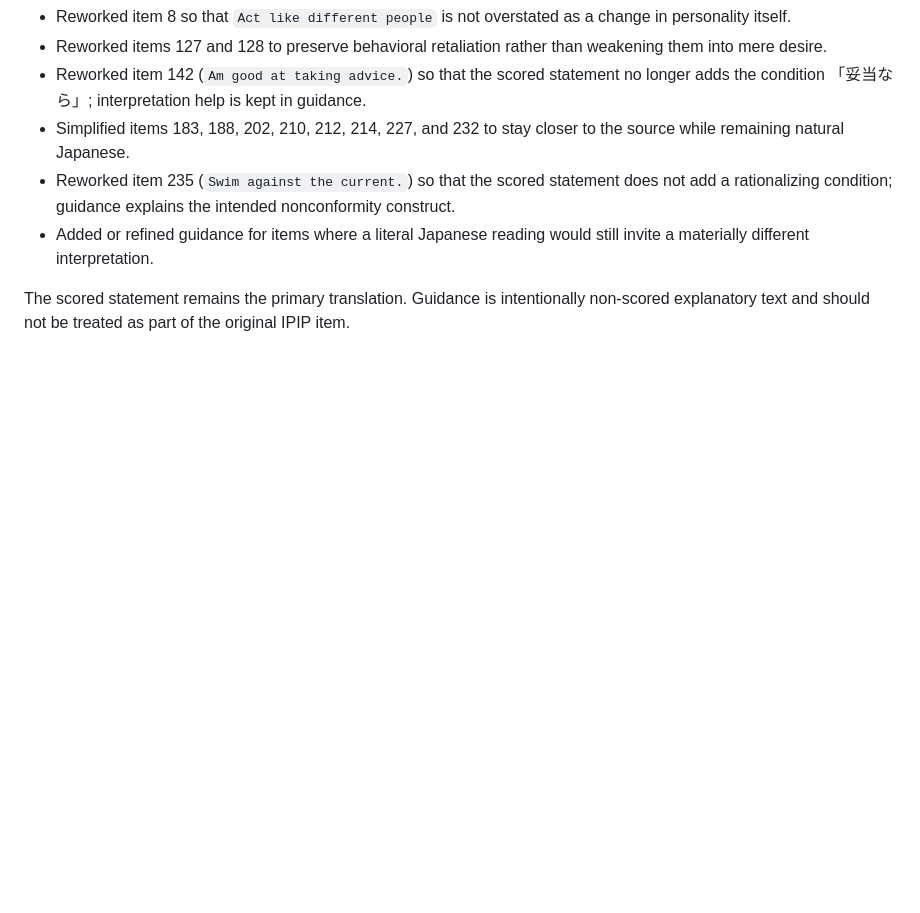
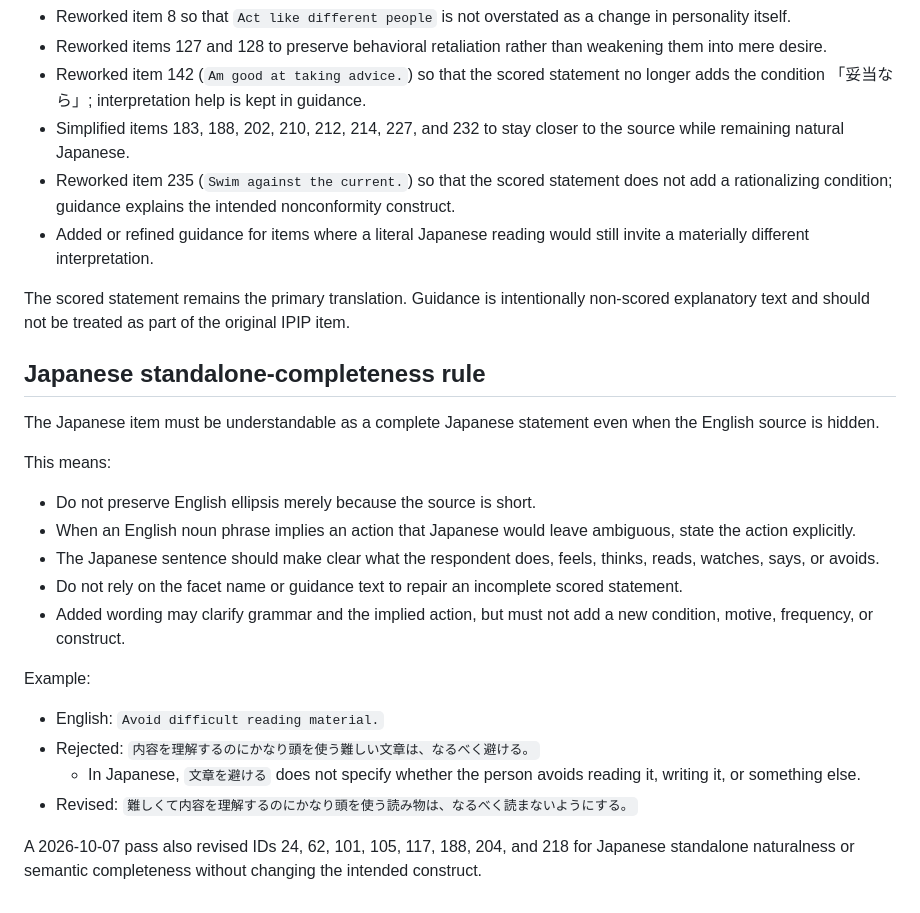
Before and after one commit to hatolife/ipip_hexaco_ja, a Markdown page: docs/translation-review.md, the part around the change. Rendered like a GitHub page; blank space fills up the shorter version.

Commit message:
docs: require standalone-complete Japanese translations

```diff
--- a/docs/translation-review.md
+++ b/docs/translation-review.md
@@ -61,3 +61,25 @@ Notable changes:
 - Added or refined guidance for items where a literal Japanese reading would still invite a materially different interpretation.
 
 The scored statement remains the primary translation. Guidance is intentionally non-scored explanatory text and should not be treated as part of the original IPIP item.
+
+
+## Japanese standalone-completeness rule
+
+The Japanese item must be understandable as a complete Japanese statement even when the English source is hidden.
+
+This means:
+
+- Do not preserve English ellipsis merely because the source is short.
+- When an English noun phrase implies an action that Japanese would leave ambiguous, state the action explicitly.
+- The Japanese sentence should make clear what the respondent does, feels, thinks, reads, watches, says, or avoids.
+- Do not rely on the facet name or guidance text to repair an incomplete scored statement.
+- Added wording may clarify grammar and the implied action, but must not add a new condition, motive, frequency, or construct.
+
+Example:
+
+- English: `Avoid difficult reading material.`
+- Rejected: `内容を理解するのにかなり頭を使う難しい文章は、なるべく避ける。`
+  - In Japanese, `文章を避ける` does not specify whether the person avoids reading it, writing it, or something else.
+- Revised: `難しくて内容を理解するのにかなり頭を使う読み物は、なるべく読まないようにする。`
+
+A 2026-10-07 pass also revised IDs 24, 62, 101, 105, 117, 188, 204, and 218 for Japanese standalone naturalness or semantic completeness without changing the intended construct.
```
